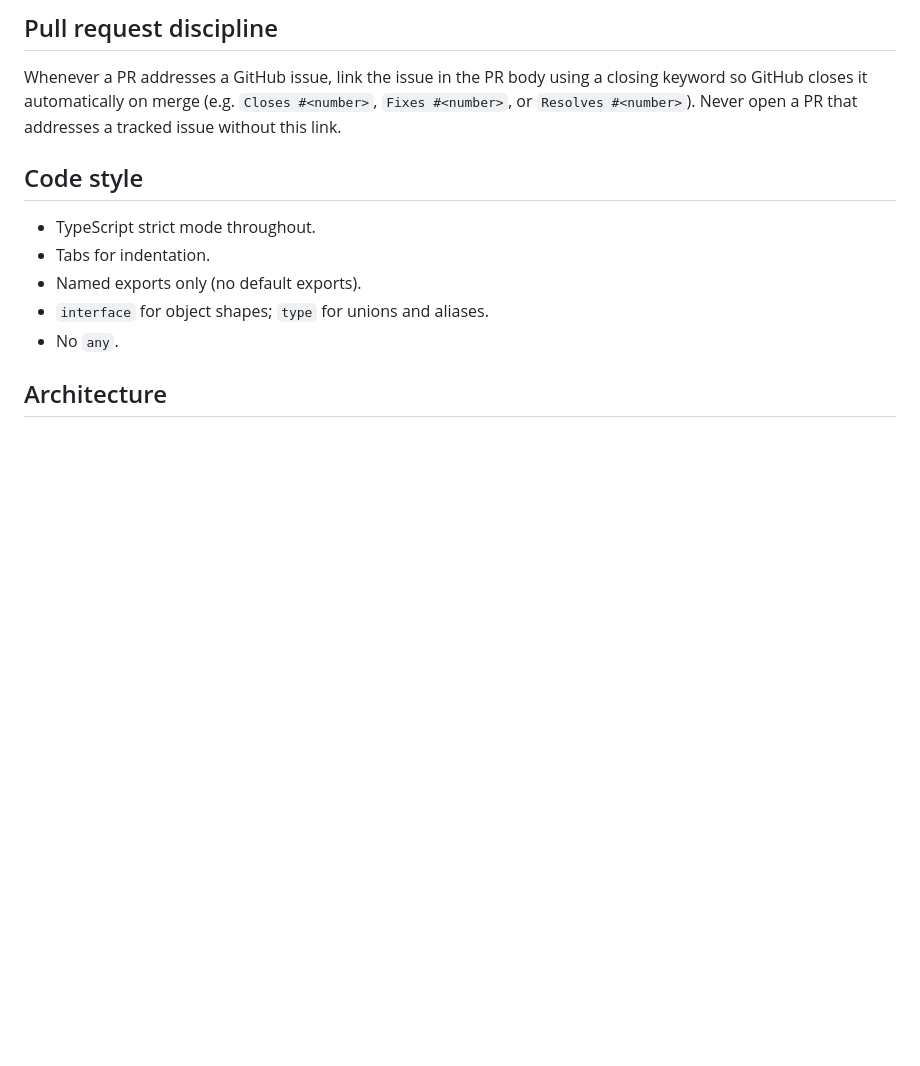
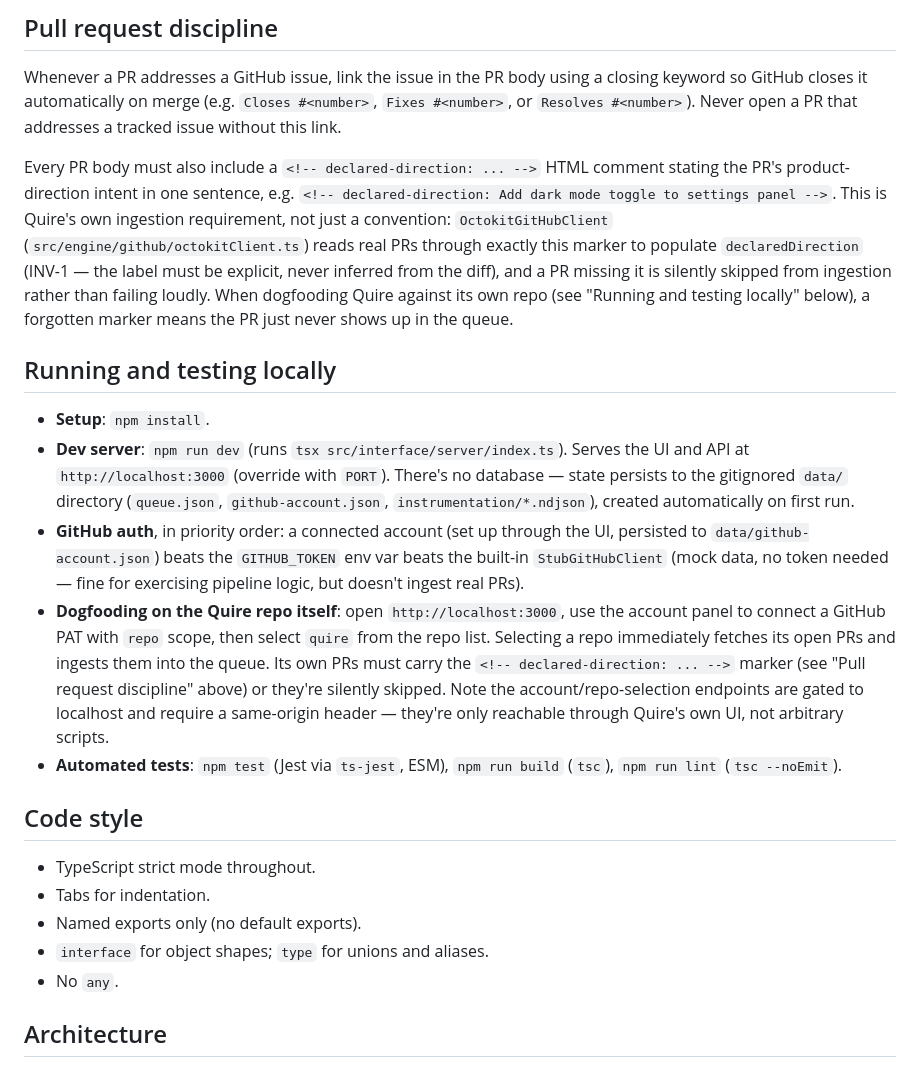
Before and after one commit to ethanluh/quire, a Markdown page: CLAUDE.md, the part around the change. GitHub-like rendering; blank space fills up the shorter version.

Commit message:
Document local dev/test workflow and require declared-direction PR marker
Adds a "Running and testing locally" section covering setup, the dev
server, GitHub auth fallback order, and the dogfood workflow against
Quire's own repo. Also extends "Pull request discipline" to require
the <!-- declared-direction: ... --> marker every PR needs, since
OctokitGitHubClient silently skips ingesting PRs that lack it.

Co-Authored-By: Claude Sonnet 5 <noreply@anthropic.com>

```diff
--- a/CLAUDE.md
+++ b/CLAUDE.md
@@ -9,6 +9,16 @@ Quire is a triage tool for pull requests produced by a fleet of coding agents (a
 ## Pull request discipline
 
 Whenever a PR addresses a GitHub issue, link the issue in the PR body using a closing keyword so GitHub closes it automatically on merge (e.g. `Closes #<number>`, `Fixes #<number>`, or `Resolves #<number>`). Never open a PR that addresses a tracked issue without this link.
+
+Every PR body must also include a `<!-- declared-direction: ... -->` HTML comment stating the PR's product-direction intent in one sentence, e.g. `<!-- declared-direction: Add dark mode toggle to settings panel -->`. This is Quire's own ingestion requirement, not just a convention: `OctokitGitHubClient` (`src/engine/github/octokitClient.ts`) reads real PRs through exactly this marker to populate `declaredDirection` (INV-1 — the label must be explicit, never inferred from the diff), and a PR missing it is silently skipped from ingestion rather than failing loudly. When dogfooding Quire against its own repo (see "Running and testing locally" below), a forgotten marker means the PR just never shows up in the queue.
+
+## Running and testing locally
+
+- **Setup**: `npm install`.
+- **Dev server**: `npm run dev` (runs `tsx src/interface/server/index.ts`). Serves the UI and API at `http://localhost:3000` (override with `PORT`). There's no database — state persists to the gitignored `data/` directory (`queue.json`, `github-account.json`, `instrumentation/*.ndjson`), created automatically on first run.
+- **GitHub auth**, in priority order: a connected account (set up through the UI, persisted to `data/github-account.json`) beats the `GITHUB_TOKEN` env var beats the built-in `StubGitHubClient` (mock data, no token needed — fine for exercising pipeline logic, but doesn't ingest real PRs).
+- **Dogfooding on the Quire repo itself**: open `http://localhost:3000`, use the account panel to connect a GitHub PAT with `repo` scope, then select `quire` from the repo list. Selecting a repo immediately fetches its open PRs and ingests them into the queue. Its own PRs must carry the `<!-- declared-direction: ... -->` marker (see "Pull request discipline" above) or they're silently skipped. Note the account/repo-selection endpoints are gated to localhost and require a same-origin header — they're only reachable through Quire's own UI, not arbitrary scripts.
+- **Automated tests**: `npm test` (Jest via `ts-jest`, ESM), `npm run build` (`tsc`), `npm run lint` (`tsc --noEmit`).
 
 ## Code style
 
```
